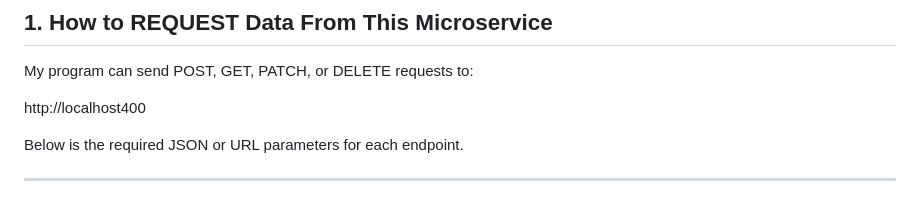
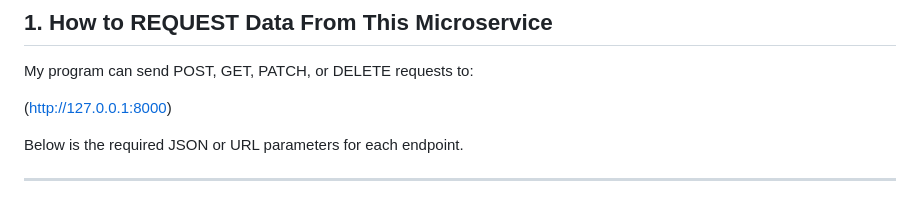
Before and after one commit to leahajj/mindease, a Markdown page: README.md, the part around the change. GitHub-like rendering.

Commit message:
Fix URL formatting in README.md
Corrected the URL format in the README.

```diff
--- a/README.md
+++ b/README.md
@@ -8,7 +8,7 @@ This microservice allows the MindEase application to log a user’s mood, retrie
 
 My program can send POST, GET, PATCH, or DELETE requests to:
 
-http://localhost400
+(http://127.0.0.1:8000)
 
 Below is the required JSON or URL parameters for each endpoint.
 
```
